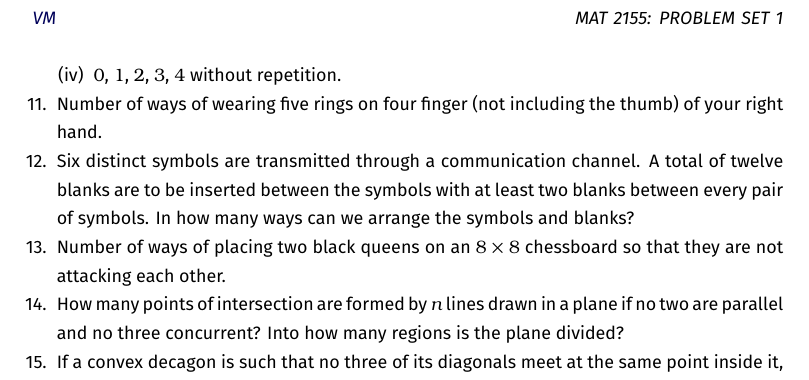
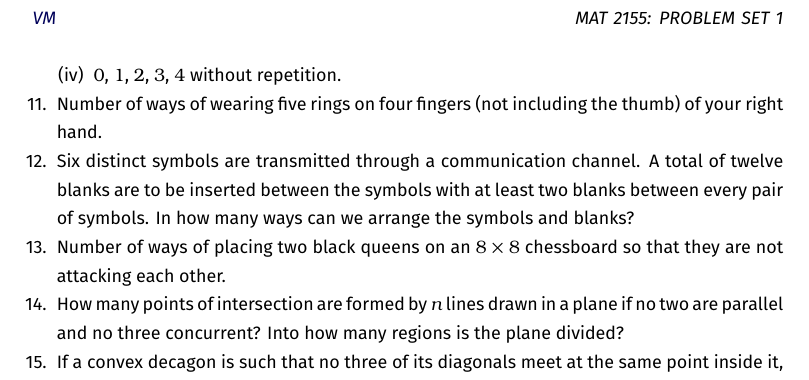
Before and after one commit to VynM/Teaching, a LaTeX problem sheet (Problem Sets/MAT 2155 - Combinatorics/Combinatorics/Combinatorics - Set 1.tex): part of page 2 of 2, cut so that both start at the same text. Compiled offline with XeLaTeX.

Commit message:
Fixed typo

```diff
--- a/Problem Sets/MAT 2155 - Combinatorics/Combinatorics/Combinatorics - Set 1.tex
+++ b/Problem Sets/MAT 2155 - Combinatorics/Combinatorics/Combinatorics - Set 1.tex
@@ -74,7 +74,7 @@
 	\item $0$, $1$, $2$, $3$, $4$ without repetition.
 \end{enumerate}
 
-\item Number of ways of wearing five rings on four finger (not including the thumb) of your right hand.
+\item Number of ways of wearing five rings on four fingers (not including the thumb) of your right hand.
 
 \item Six distinct symbols are transmitted through a communication channel. A total of twelve blanks are to be inserted between the symbols with at least two blanks between every pair of symbols. In how many ways can we arrange the symbols and blanks?
 
```
Also changed, not shown: Problem Sets/MAT 2155 - Combinatorics/Combinatorics/Combinatorics - Set 1.pdf.
